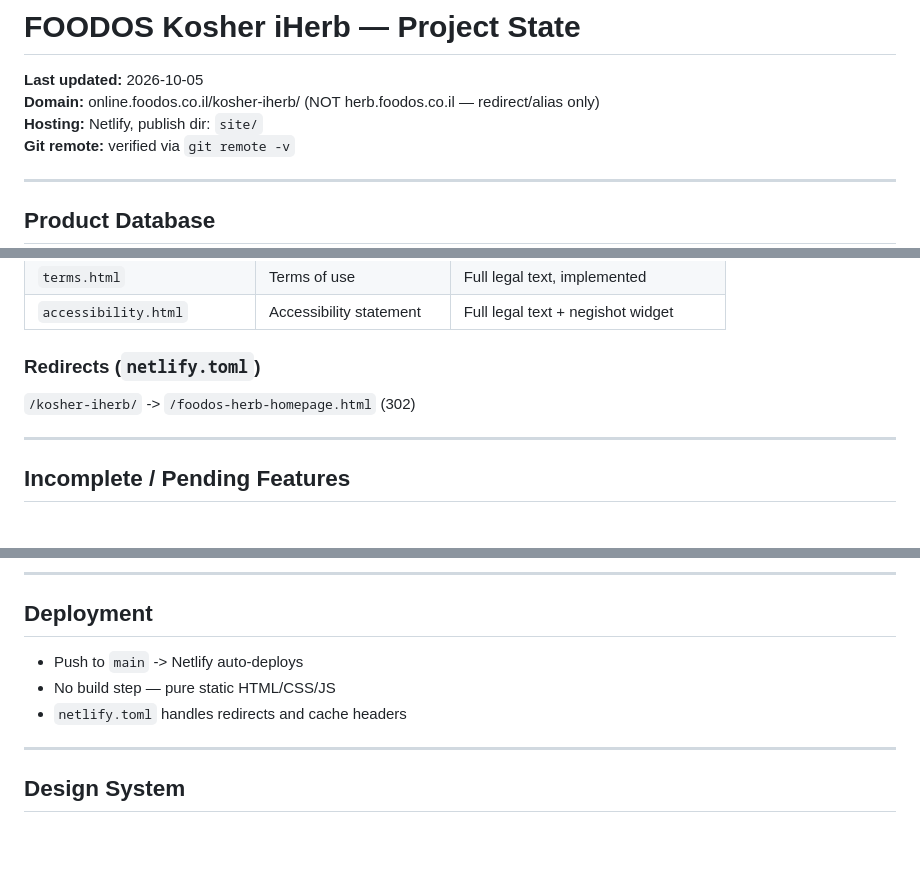
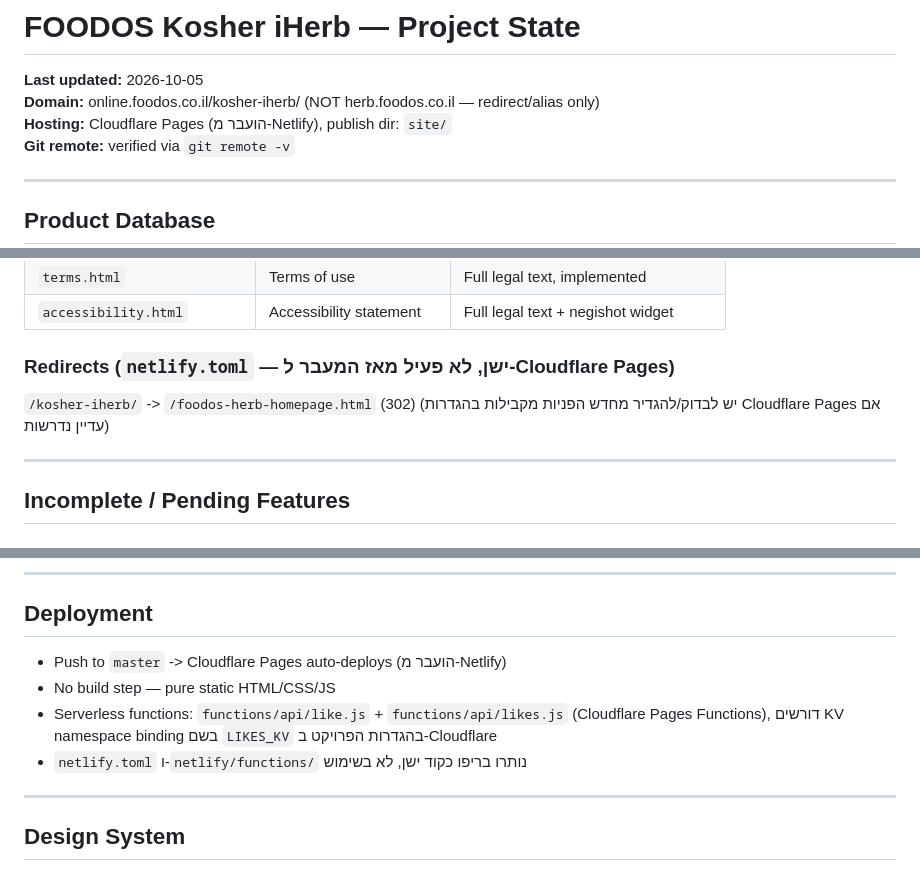
Before and after one commit to pandorit/foodos-herb, a Markdown page: docs/project-state.md, 3 parts joined by grey strips. Drawn GitHub-style; blank space fills up the shorter version.

Commit message:
Update docs: hosting moved from Netlify to Cloudflare Pages
Updated SPEC.md, project-state.md and CHECKLIST.md to reflect the
move. The like/likes serverless functions now live in functions/api/
(Cloudflare Pages Functions) and need a LIKES_KV namespace binding
configured in the Cloudflare dashboard. netlify.toml and
netlify/functions/ are stale leftovers, not deleted yet pending
confirmation.

README.md intentionally left untouched per an existing note in
project-state.md (waiting on a launch announcement decision).

Co-Authored-By: Claude Sonnet 5 <noreply@anthropic.com>

```diff
--- a/docs/project-state.md
+++ b/docs/project-state.md
@@ -2,7 +2,7 @@
 
 **Last updated:** 2026-10-05
 **Domain:** online.foodos.co.il/kosher-iherb/ (NOT herb.foodos.co.il — redirect/alias only)
-**Hosting:** Netlify, publish dir: `site/`
+**Hosting:** Cloudflare Pages (הועבר מ-Netlify), publish dir: `site/`
 **Git remote:** verified via `git remote -v`
 
 ---
@@ -82,9 +82,10 @@ We use the **cRc ASKcRc database** (asktherav.com or crcweb.org) as the authorit
 | `terms.html` | Terms of use | Full legal text, implemented |
 | `accessibility.html` | Accessibility statement | Full legal text + negishot widget |
 
-### Redirects (`netlify.toml`)
+### Redirects (`netlify.toml` — ישן, לא פעיל מאז המעבר ל-Cloudflare Pages)
 
 `/kosher-iherb/` -> `/foodos-herb-homepage.html` (302)
+(יש לבדוק/להגדיר מחדש הפניות מקבילות בהגדרות Cloudflare Pages אם עדיין נדרשות)
 
 ---
 
@@ -154,9 +155,10 @@ Tags like "ללא גלוטן", "אורגני", "טבעוני" are matched by reg
 
 ## Deployment
 
-- Push to `main` -> Netlify auto-deploys
+- Push to `master` -> Cloudflare Pages auto-deploys (הועבר מ-Netlify)
 - No build step — pure static HTML/CSS/JS
-- `netlify.toml` handles redirects and cache headers
+- Serverless functions: `functions/api/like.js` + `functions/api/likes.js` (Cloudflare Pages Functions), דורשים KV namespace binding בשם `LIKES_KV` בהגדרות הפרויקט ב-Cloudflare
+- `netlify.toml` ו-`netlify/functions/` נותרו בריפו כקוד ישן, לא בשימוש
 
 ---
 
```
Also changed, not shown: docs/CHECKLIST.md (+1 -1 lines), docs/SPEC.md (+1 -1 lines).
